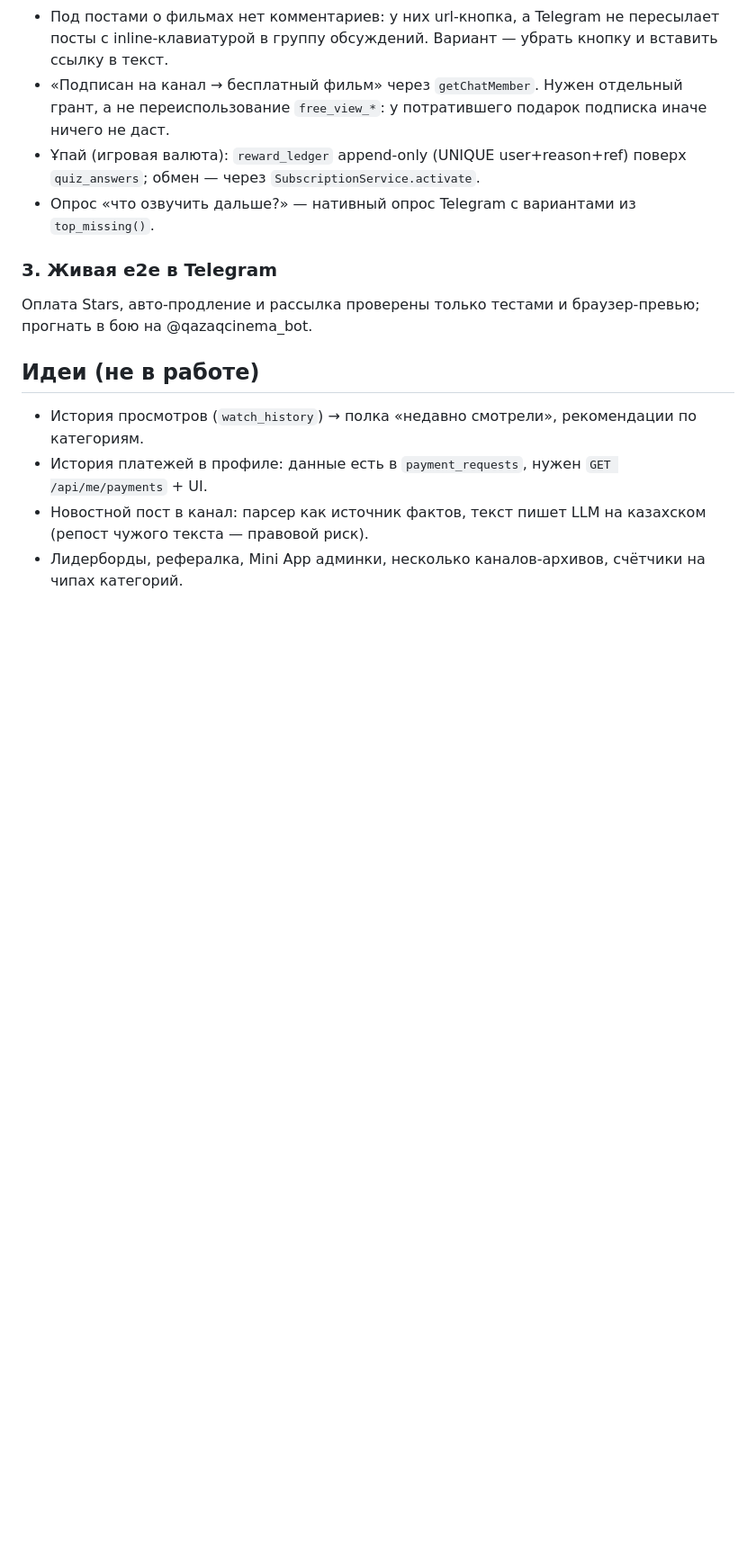
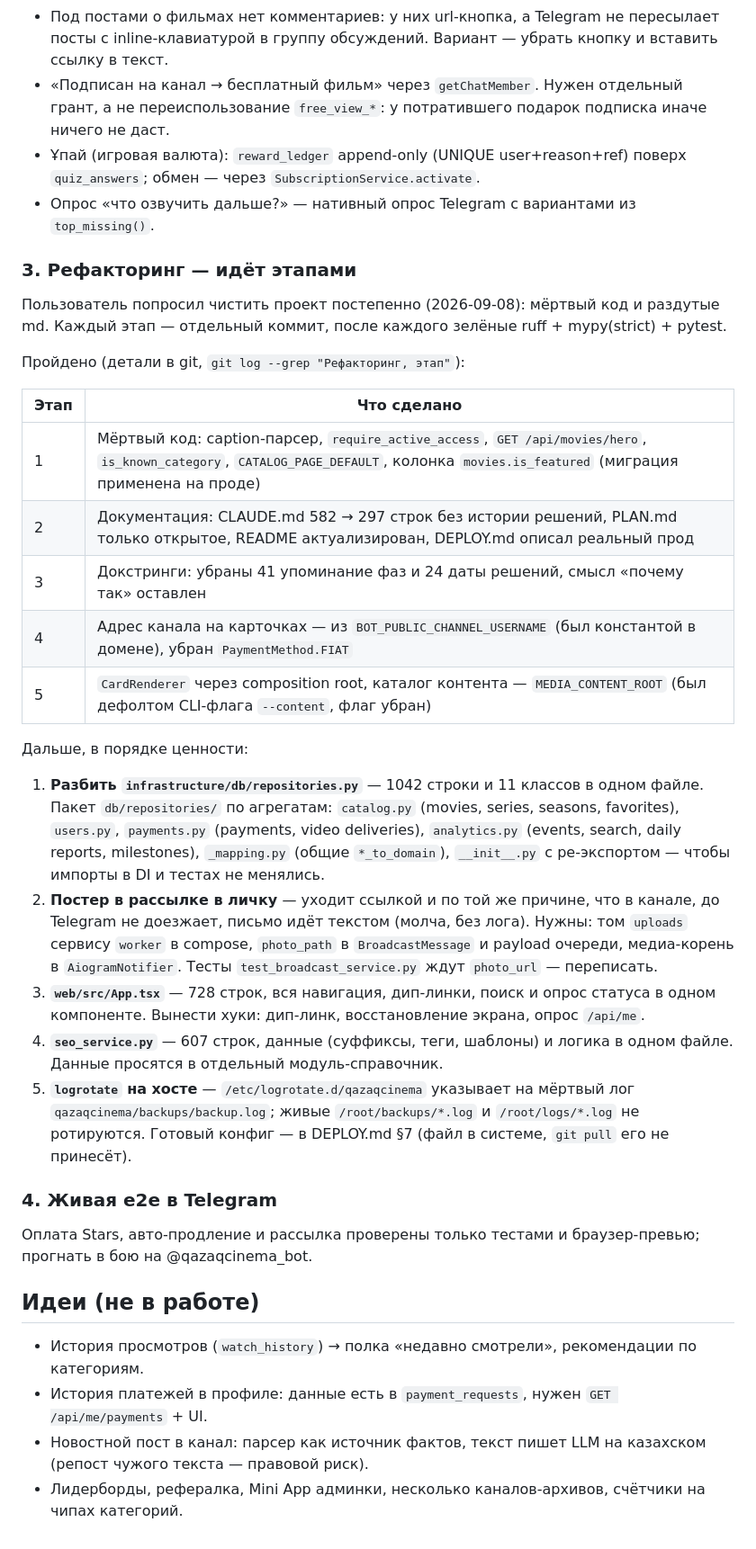
Before and after one commit to Bekzaat17/qazaqcinema, a Markdown page: PLAN.md, the part around the change. Shown at 90% size. Rendered like a GitHub page; blank space fills up the shorter version.

Commit message:
PLAN.md: раздел про рефакторинг — пройденные этапы и очередь следующих
Co-Authored-By: Claude Fable 5.1 <noreply@anthropic.com>

```diff
--- a/PLAN.md
+++ b/PLAN.md
@@ -50,7 +50,40 @@
   `quiz_answers`; обмен — через `SubscriptionService.activate`.
 - Опрос «что озвучить дальше?» — нативный опрос Telegram с вариантами из `top_missing()`.
 
-### 3. Живая e2e в Telegram
+### 3. Рефакторинг — идёт этапами
+Пользователь попросил чистить проект постепенно (2026-09-08): мёртвый код и раздутые md.
+Каждый этап — отдельный коммит, после каждого зелёные ruff + mypy(strict) + pytest.
+
+Пройдено (детали в git, `git log --grep "Рефакторинг, этап"`):
+
+| Этап | Что сделано |
+|---|---|
+| 1 | Мёртвый код: caption-парсер, `require_active_access`, `GET /api/movies/hero`, `is_known_category`, `CATALOG_PAGE_DEFAULT`, колонка `movies.is_featured` (миграция применена на проде) |
+| 2 | Документация: CLAUDE.md 582 → 297 строк без истории решений, PLAN.md только открытое, README актуализирован, DEPLOY.md описал реальный прод |
+| 3 | Докстринги: убраны 41 упоминание фаз и 24 даты решений, смысл «почему так» оставлен |
+| 4 | Адрес канала на карточках — из `BOT_PUBLIC_CHANNEL_USERNAME` (был константой в домене), убран `PaymentMethod.FIAT` |
+| 5 | `CardRenderer` через composition root, каталог контента — `MEDIA_CONTENT_ROOT` (был дефолтом CLI-флага `--content`, флаг убран) |
+
+Дальше, в порядке ценности:
+
+1. **Разбить `infrastructure/db/repositories.py`** — 1042 строки и 11 классов в одном файле.
+   Пакет `db/repositories/` по агрегатам: `catalog.py` (movies, series, seasons, favorites),
+   `users.py`, `payments.py` (payments, video deliveries), `analytics.py` (events, search,
+   daily reports, milestones), `_mapping.py` (общие `*_to_domain`), `__init__.py` с
+   ре-экспортом — чтобы импорты в DI и тестах не менялись.
+2. **Постер в рассылке в личку** — уходит ссылкой и по той же причине, что в канале, до
+   Telegram не доезжает, письмо идёт текстом (молча, без лога). Нужны: том `uploads` сервису
+   `worker` в compose, `photo_path` в `BroadcastMessage` и payload очереди, медиа-корень в
+   `AiogramNotifier`. Тесты `test_broadcast_service.py` ждут `photo_url` — переписать.
+3. **`web/src/App.tsx`** — 728 строк, вся навигация, дип-линки, поиск и опрос статуса в одном
+   компоненте. Вынести хуки: дип-линк, восстановление экрана, опрос `/api/me`.
+4. **`seo_service.py`** — 607 строк, данные (суффиксы, теги, шаблоны) и логика в одном файле.
+   Данные просятся в отдельный модуль-справочник.
+5. **`logrotate` на хосте** — `/etc/logrotate.d/qazaqcinema` указывает на мёртвый лог
+   `qazaqcinema/backups/backup.log`; живые `/root/backups/*.log` и `/root/logs/*.log` не
+   ротируются. Готовый конфиг — в DEPLOY.md §7 (файл в системе, `git pull` его не принесёт).
+
+### 4. Живая e2e в Telegram
 Оплата Stars, авто-продление и рассылка проверены только тестами и браузер-превью; прогнать в бою
 на @qazaqcinema_bot.
 
```
